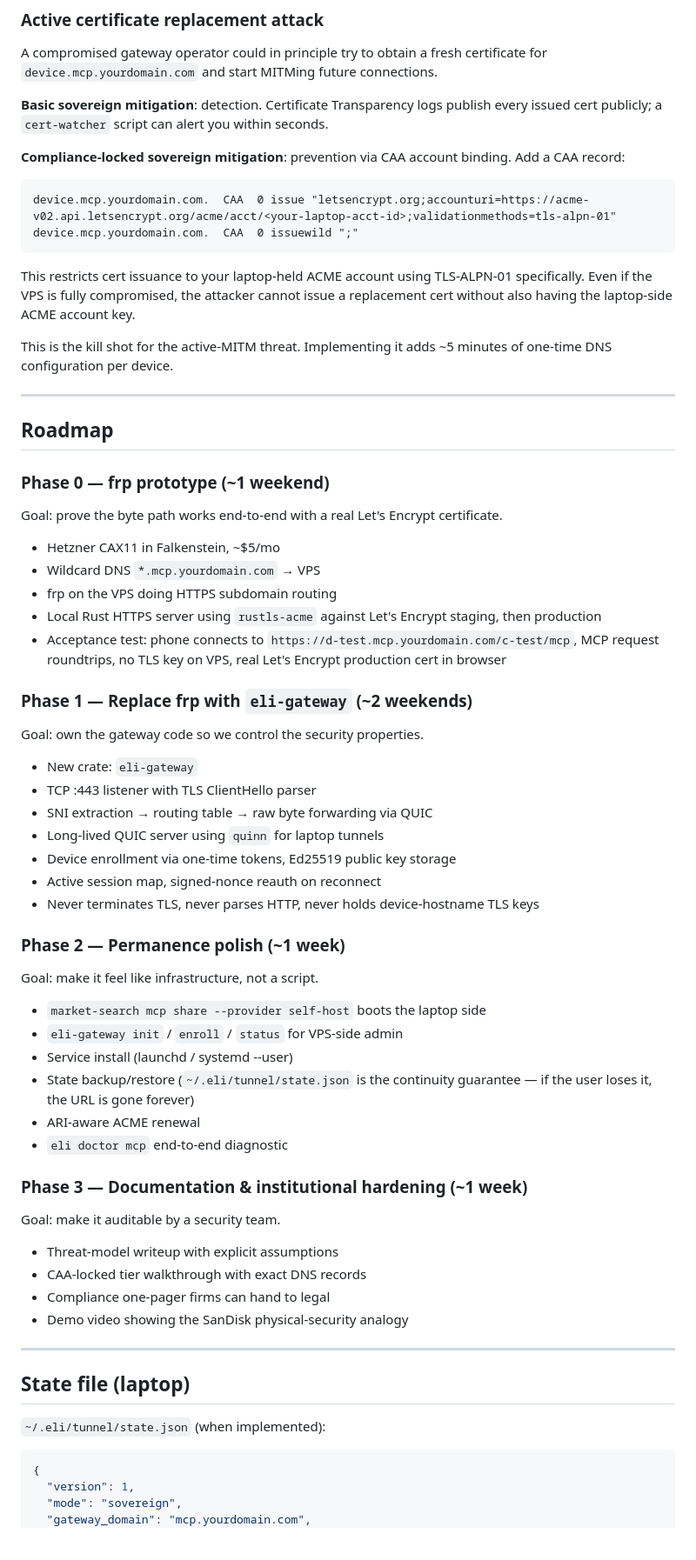
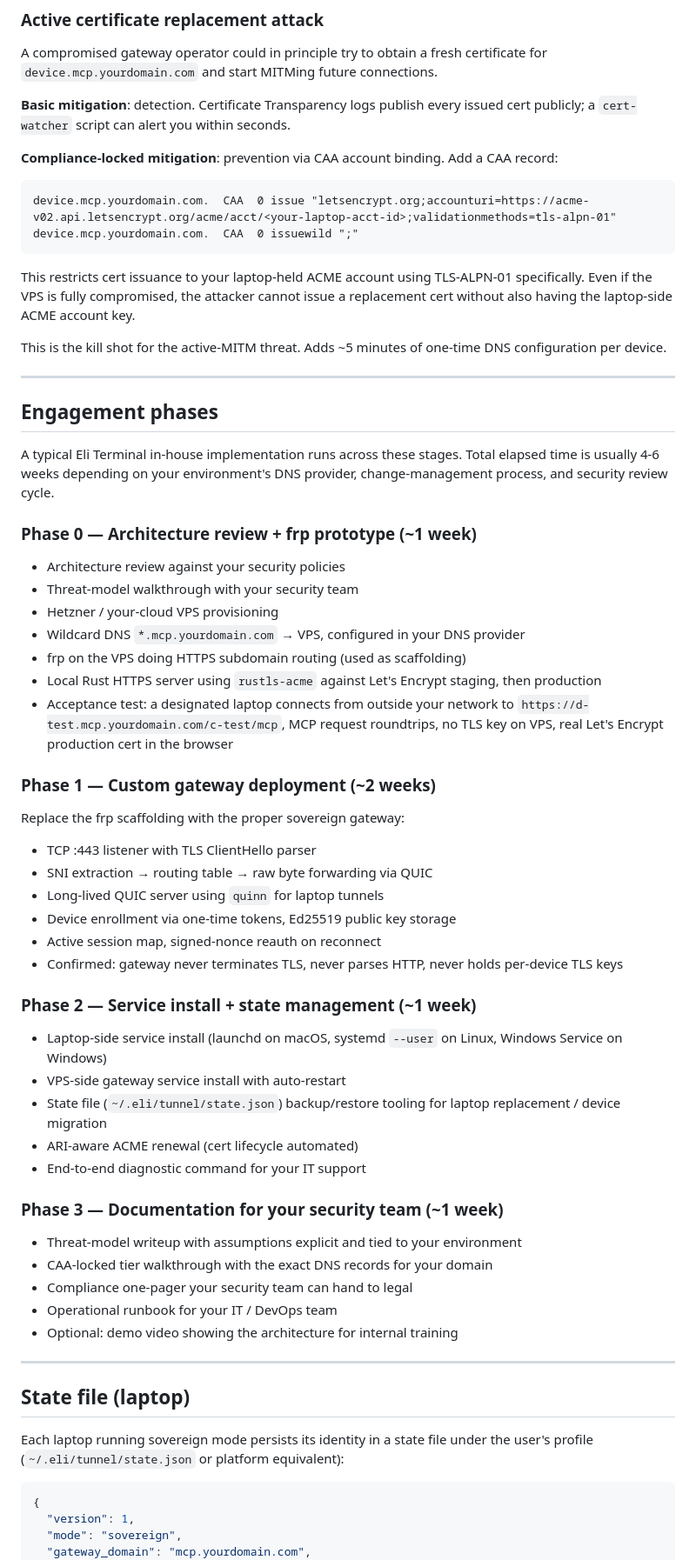
Before and after one commit to efoltyn/market-search, a Markdown page: SELFHOST.md, the part around one of its changes. Shown at 87% size. GitHub-like rendering; blank space fills up the shorter version.

````diff
--- a/SELFHOST.md
+++ b/SELFHOST.md
@@ -108,12 +122,11 @@ A compromised gateway operator could in principle try to obtain a fresh
 certificate for `device.mcp.yourdomain.com` and start MITMing future
 connections.
 
-**Basic sovereign mitigation**: detection. Certificate Transparency logs
-publish every issued cert publicly; a `cert-watcher` script can alert
-you within seconds.
+**Basic mitigation**: detection. Certificate Transparency logs publish every
+issued cert publicly; a `cert-watcher` script can alert you within seconds.
 
-**Compliance-locked sovereign mitigation**: prevention via CAA account
-binding. Add a CAA record:
+**Compliance-locked mitigation**: prevention via CAA account binding. Add a
+CAA record:
 
 ```
 device.mcp.yourdomain.com.  CAA  0 issue "letsencrypt.org;accounturi=https://acme-v02.api.letsencrypt.org/acme/acct/<your-laptop-acct-id>;validationmethods=tls-alpn-01"
@@ -125,66 +138,66 @@ TLS-ALPN-01 specifically. Even if the VPS is fully compromised, the
 attacker cannot issue a replacement cert without also having the
 laptop-side ACME account key.
 
-This is the kill shot for the active-MITM threat. Implementing it adds
-~5 minutes of one-time DNS configuration per device.
+This is the kill shot for the active-MITM threat. Adds ~5 minutes of
+one-time DNS configuration per device.
 
 ---
 
-## Roadmap
+## Engagement phases
 
-### Phase 0 — frp prototype (~1 weekend)
+A typical Eli Terminal in-house implementation runs across these stages.
+Total elapsed time is usually 4-6 weeks depending on your environment's
+DNS provider, change-management process, and security review cycle.
 
-Goal: prove the byte path works end-to-end with a real Let's Encrypt
-certificate.
+### Phase 0 — Architecture review + frp prototype (~1 week)
 
-- Hetzner CAX11 in Falkenstein, ~$5/mo
-- Wildcard DNS `*.mcp.yourdomain.com` → VPS
-- frp on the VPS doing HTTPS subdomain routing
+- Architecture review against your security policies
+- Threat-model walkthrough with your security team
+- Hetzner / your-cloud VPS provisioning
+- Wildcard DNS `*.mcp.yourdomain.com` → VPS, configured in your DNS provider
+- frp on the VPS doing HTTPS subdomain routing (used as scaffolding)
 - Local Rust HTTPS server using `rustls-acme` against Let's Encrypt
   staging, then production
-- Acceptance test: phone connects to
+- Acceptance test: a designated laptop connects from outside your network to
   `https://d-test.mcp.yourdomain.com/c-test/mcp`, MCP request roundtrips,
-  no TLS key on VPS, real Let's Encrypt production cert in browser
+  no TLS key on VPS, real Let's Encrypt production cert in the browser
 
-### Phase 1 — Replace frp with `eli-gateway` (~2 weekends)
+### Phase 1 — Custom gateway deployment (~2 weeks)
 
-Goal: own the gateway code so we control the security properties.
+Replace the frp scaffolding with the proper sovereign gateway:
 
-- New crate: `eli-gateway`
 - TCP :443 listener with TLS ClientHello parser
 - SNI extraction → routing table → raw byte forwarding via QUIC
 - Long-lived QUIC server using `quinn` for laptop tunnels
 - Device enrollment via one-time tokens, Ed25519 public key storage
 - Active session map, signed-nonce reauth on reconnect
-- Never terminates TLS, never parses HTTP, never holds device-hostname
-  TLS keys
+- Confirmed: gateway never terminates TLS, never parses HTTP, never holds
+  per-device TLS keys
 
-### Phase 2 — Permanence polish (~1 week)
+### Phase 2 — Service install + state management (~1 week)
 
-Goal: make it feel like infrastructure, not a script.
+- Laptop-side service install (launchd on macOS, systemd `--user` on Linux,
+  Windows Service on Windows)
+- VPS-side gateway service install with auto-restart
+- State file (`~/.eli/tunnel/state.json`) backup/restore tooling for
+  laptop replacement / device migration
+- ARI-aware ACME renewal (cert lifecycle automated)
+- End-to-end diagnostic command for your IT support
 
-- `market-search mcp share --provider self-host` boots the laptop side
-- `eli-gateway init` / `enroll` / `status` for VPS-side admin
-- Service install (launchd / systemd --user)
-- State backup/restore (`~/.eli/tunnel/state.json` is the continuity
-  guarantee — if the user loses it, the URL is gone forever)
-- ARI-aware ACME renewal
-- `eli doctor mcp` end-to-end diagnostic
+### Phase 3 — Documentation for your security team (~1 week)
 
-### Phase 3 — Documentation & institutional hardening (~1 week)
-
-Goal: make it auditable by a security team.
-
-- Threat-model writeup with explicit assumptions
-- CAA-locked tier walkthrough with exact DNS records
-- Compliance one-pager firms can hand to legal
-- Demo video showing the SanDisk physical-security analogy
+- Threat-model writeup with assumptions explicit and tied to your environment
+- CAA-locked tier walkthrough with the exact DNS records for your domain
+- Compliance one-pager your security team can hand to legal
+- Operational runbook for your IT / DevOps team
+- Optional: demo video showing the architecture for internal training
 
 ---
 
 ## State file (laptop)
 
-`~/.eli/tunnel/state.json` (when implemented):
+Each laptop running sovereign mode persists its identity in a state file
+under the user's profile (`~/.eli/tunnel/state.json` or platform equivalent):
 
 ```json
 {
````
Also changed, not shown: other parts of SELFHOST.md (+93 -58 lines).
